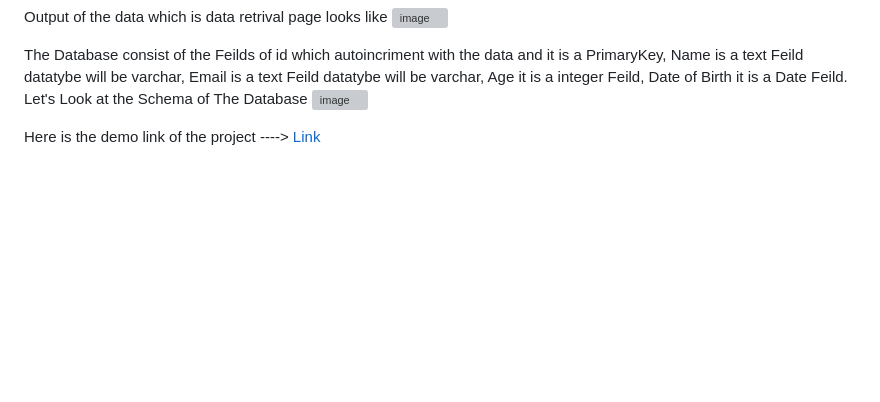
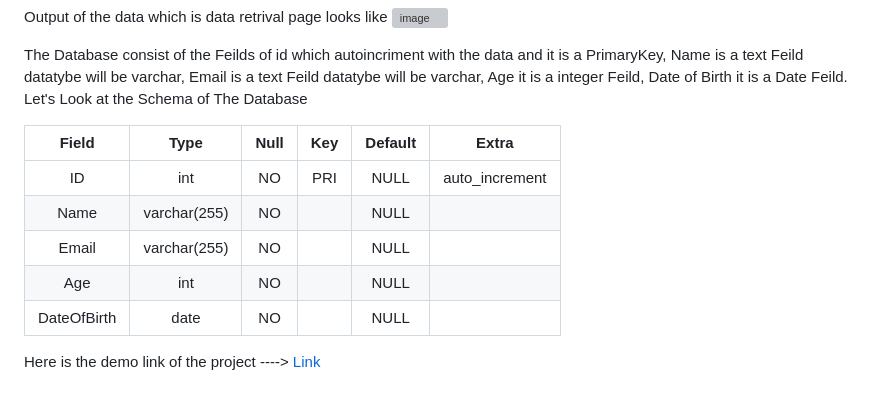
Before and after one commit to padalakiran/Web_Application, a Markdown page: README.md, the part around the change. Rendered like a GitHub page; blank space fills up the shorter version; grey boxes are pictures that could not be loaded.

```diff
--- a/README.md
+++ b/README.md
@@ -42,7 +42,14 @@ Output of the data which is data retrival page looks like
 
 The Database consist of the Feilds of id which autoincriment with the data and it is a PrimaryKey, Name is a text Feild datatybe will be varchar, Email is a text Feild datatybe will be varchar, Age it is a integer Feild, Date of Birth it is a Date Feild. </br>
 Let's Look at the Schema of The Database</br></br>
-![image](https://github.com/padalakiran/Web_Application/assets/73814328/441245b9-518a-438a-9e04-04cc4aaebe49)
+
+| Field       | Type         | Null | Key | Default | Extra          |
+|:-----------:|:------------:|:-----:|:-----:|:--------:|:---------------:|
+| ID          | int          | NO   | PRI | NULL    | auto_increment |
+| Name        | varchar(255) | NO   |     | NULL    |                |
+| Email       | varchar(255) | NO   |     | NULL    |                |
+| Age         | int          | NO   |     | NULL    |                |
+| DateOfBirth | date         | NO   |     | NULL    |                |
 
 
 
```
